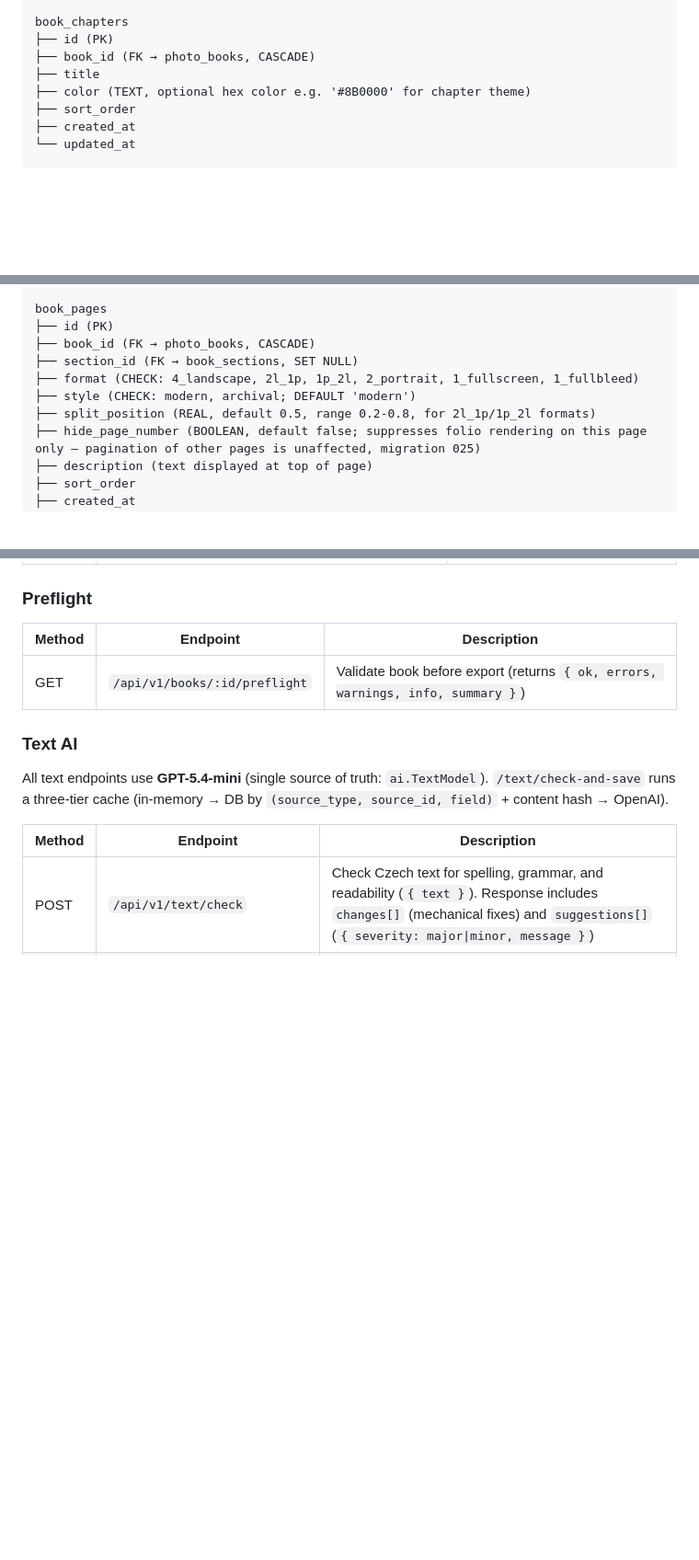
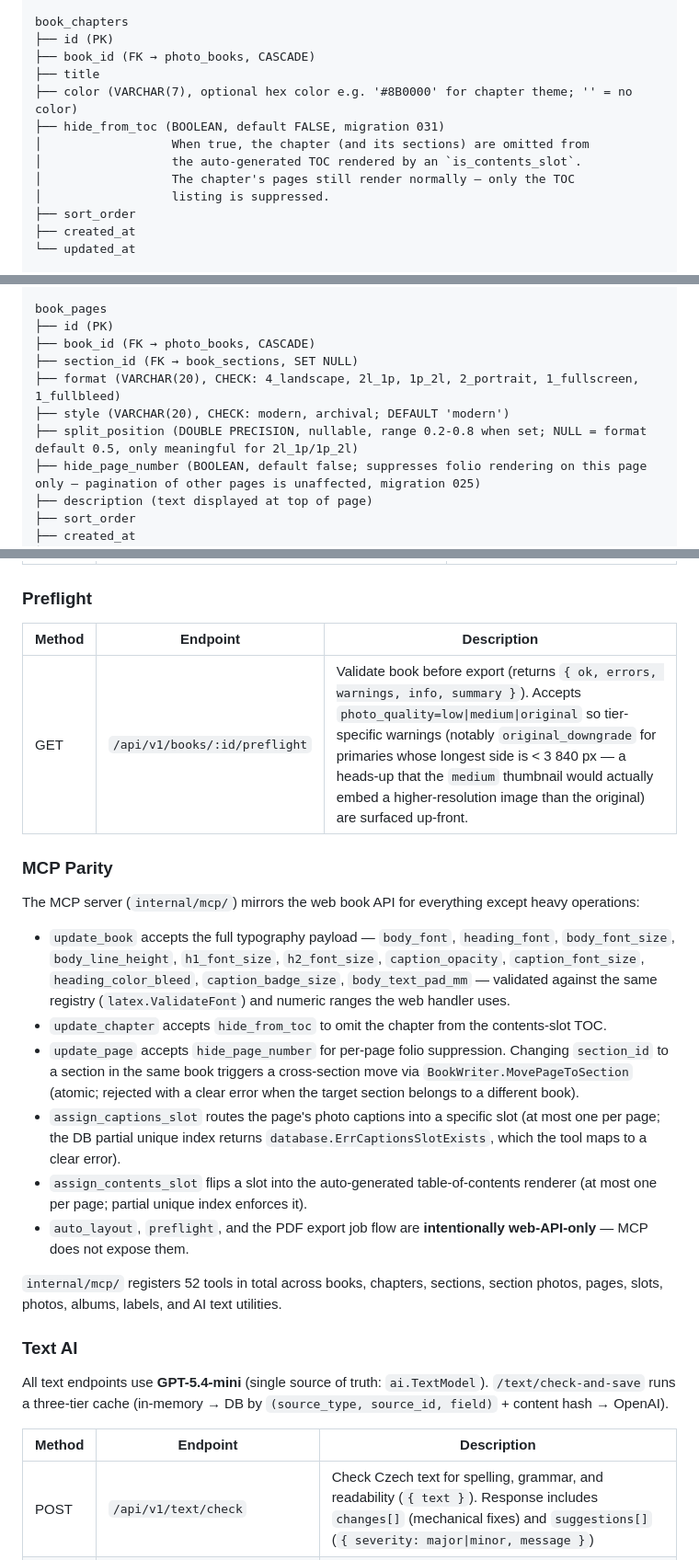
Before and after one commit to kozaktomas/photo-sorter, a Markdown page: docs/photo-book.md, 3 parts joined by grey strips. Shown at 92% size. Rendered like a GitHub page; blank space fills up the shorter version.

```diff
--- a/docs/photo-book.md
+++ b/docs/photo-book.md
@@ -100,7 +104,12 @@ book_chapters
 ├── id (PK)
 ├── book_id (FK → photo_books, CASCADE)
 ├── title
-├── color (TEXT, optional hex color e.g. '#8B0000' for chapter theme)
+├── color (VARCHAR(7), optional hex color e.g. '#8B0000' for chapter theme; '' = no color)
+├── hide_from_toc (BOOLEAN, default FALSE, migration 031)
+│                  When true, the chapter (and its sections) are omitted from
+│                  the auto-generated TOC rendered by an `is_contents_slot`.
+│                  The chapter's pages still render normally — only the TOC
+│                  listing is suppressed.
 ├── sort_order
 ├── created_at
 └── updated_at
@@ -127,9 +136,9 @@ book_pages
 ├── id (PK)
 ├── book_id (FK → photo_books, CASCADE)
 ├── section_id (FK → book_sections, SET NULL)
-├── format (CHECK: 4_landscape, 2l_1p, 1p_2l, 2_portrait, 1_fullscreen, 1_fullbleed)
-├── style (CHECK: modern, archival; DEFAULT 'modern')
-├── split_position (REAL, default 0.5, range 0.2-0.8, for 2l_1p/1p_2l formats)
+├── format (VARCHAR(20), CHECK: 4_landscape, 2l_1p, 1p_2l, 2_portrait, 1_fullscreen, 1_fullbleed)
+├── style (VARCHAR(20), CHECK: modern, archival; DEFAULT 'modern')
+├── split_position (DOUBLE PRECISION, nullable, range 0.2-0.8 when set; NULL = format default 0.5, only meaningful for 2l_1p/1p_2l)
 ├── hide_page_number (BOOLEAN, default false; suppresses folio rendering on this page only — pagination of other pages is unaffected, migration 025)
 ├── description (text displayed at top of page)
 ├── sort_order
@@ -311,7 +322,20 @@ Deleting a book cascades to all chapters, sections, pages, and slots.
 
 | Method | Endpoint | Description |
 |--------|----------|-------------|
-| GET | `/api/v1/books/:id/preflight` | Validate book before export (returns `{ ok, errors, warnings, info, summary }`) |
+| GET | `/api/v1/books/:id/preflight` | Validate book before export (returns `{ ok, errors, warnings, info, summary }`). Accepts `photo_quality=low\|medium\|original` so tier-specific warnings (notably `original_downgrade` for primaries whose longest side is < 3 840 px — a heads-up that the `medium` thumbnail would actually embed a higher-resolution image than the original) are surfaced up-front. |
+
+### MCP Parity
+
+The MCP server (`internal/mcp/`) mirrors the web book API for everything except heavy operations:
+
+- `update_book` accepts the full typography payload — `body_font`, `heading_font`, `body_font_size`, `body_line_height`, `h1_font_size`, `h2_font_size`, `caption_opacity`, `caption_font_size`, `heading_color_bleed`, `caption_badge_size`, `body_text_pad_mm` — validated against the same registry (`latex.ValidateFont`) and numeric ranges the web handler uses.
+- `update_chapter` accepts `hide_from_toc` to omit the chapter from the contents-slot TOC.
+- `update_page` accepts `hide_page_number` for per-page folio suppression. Changing `section_id` to a section in the same book triggers a cross-section move via `BookWriter.MovePageToSection` (atomic; rejected with a clear error when the target section belongs to a different book).
+- `assign_captions_slot` routes the page's photo captions into a specific slot (at most one per page; the DB partial unique index returns `database.ErrCaptionsSlotExists`, which the tool maps to a clear error).
+- `assign_contents_slot` flips a slot into the auto-generated table-of-contents renderer (at most one per page; partial unique index enforces it).
+- `auto_layout`, `preflight`, and the PDF export job flow are **intentionally web-API-only** — MCP does not expose them.
+
+`internal/mcp/` registers 52 tools in total across books, chapters, sections, section photos, pages, slots, photos, albums, labels, and AI text utilities.
 
 ### Text AI
 
```
Also changed, not shown: other parts of docs/photo-book.md (+17 -11 lines), docs/specs/task-382fc9a5-eadc-4cd9-8ca0-e69293cd5c3a.md (added, +43 -0 lines).
